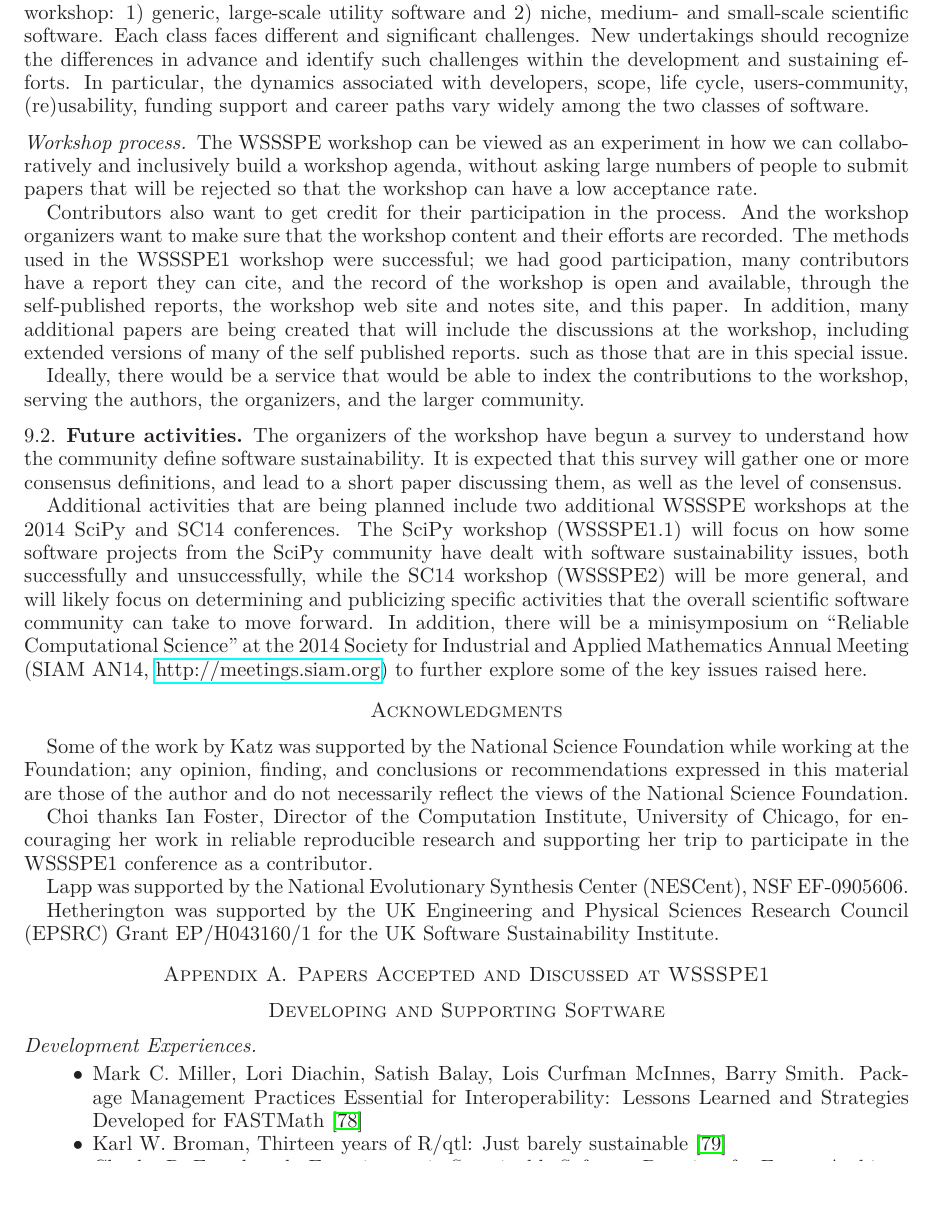
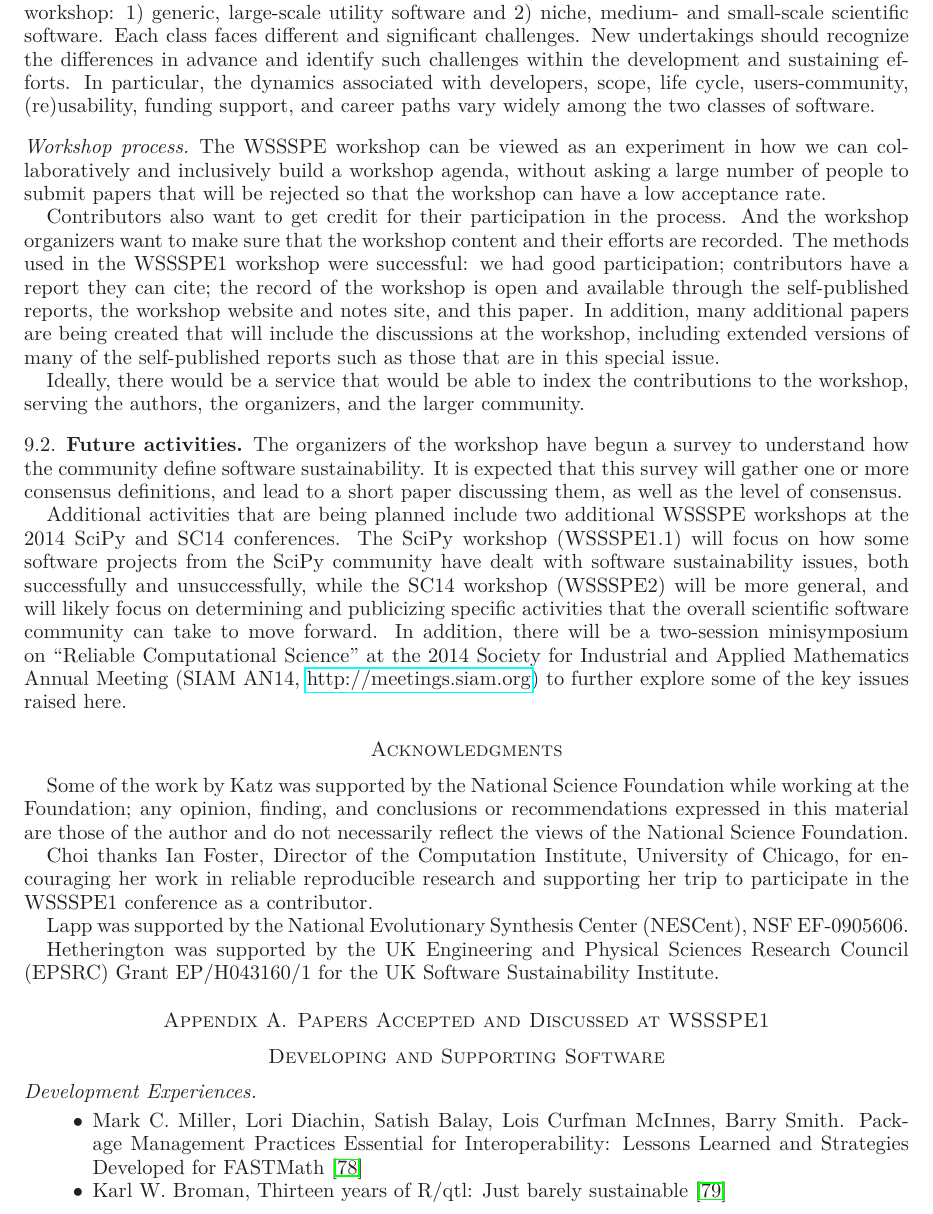
Before and after one commit to WSSSPE/meetings, a LaTeX paper (WSSSPE1_report/WSSSPE1_summary_report.tex): part of page 22 of 31, cut so that both start at the same text, the shorter picture padded with empty space. Compiled offline with LaTeX, dvips and Ghostscript.

Commit message:
Section 9: refine.

```diff
--- a/WSSSPE1_report/WSSSPE1_summary_report.tex
+++ b/WSSSPE1_report/WSSSPE1_summary_report.tex
@@ -2104,7 +2104,7 @@ faces different and significant challenges. New undertakings should
 recognize the differences in advance and identify such challenges
 within the development and sustaining efforts. In particular, the
 dynamics associated with developers, scope, life cycle,
-users-community, (re)usability, funding support and career paths vary
+users-community, (re)usability, funding support, and career paths vary
 widely among the two classes of software.
 
 % end conclusion S8
@@ -2112,19 +2112,19 @@ widely among the two classes of software.
 \subsubsection*{Workshop process}
 The WSSSPE workshop can be viewed as an experiment in how we can
 collaboratively and inclusively build a workshop agenda, without
-asking large numbers of people to submit papers that will be rejected
+asking a large number of people to submit papers that will be rejected
 so that the workshop can have a low acceptance rate.
 
 Contributors also want to get credit for their participation in the
 process.  And the workshop organizers want to make sure that the
 workshop content and their efforts are recorded.  The methods used in
-the WSSSPE1 workshop were successful; we had good participation, many
-contributors have a report they can cite, and the record of the
-workshop is open and available, through the self-published reports,
-the workshop web site and notes site, and this paper.  In addition,
+the WSSSPE1 workshop were successful: we had good participation;
+contributors have a report they can cite;   the record of the
+workshop is open and available through the self-published reports,
+the workshop website and notes site, and this paper.  In addition,
 many additional papers are being created that will include the
 discussions at the workshop, including extended versions of many of
-the self published reports. such as those that are in this special
+the self-published reports such as those that are in this special
 issue.
 
 Ideally, there would be a service that would be able to index the
@@ -2146,7 +2146,7 @@ successfully and unsuccessfully, while the SC14 workshop (WSSSPE2)
 will be more general, and will likely focus on determining and
 publicizing specific activities that the overall scientific software
 community can take to move forward.  In addition, there will be a
-minisymposium on ``Reliable Computational Science'' at the 2014
+two-session minisymposium on ``Reliable Computational Science'' at the 2014
 Society for Industrial and Applied Mathematics Annual Meeting (SIAM
 AN14, \url{http://meetings.siam.org}) to further explore some of the
 key issues raised here.
```
